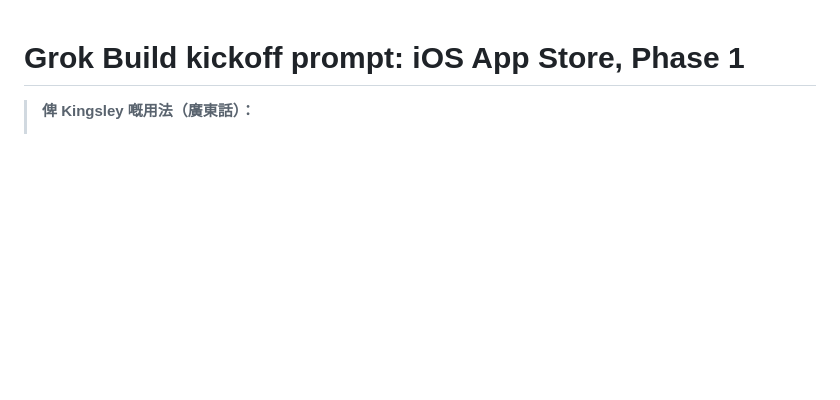
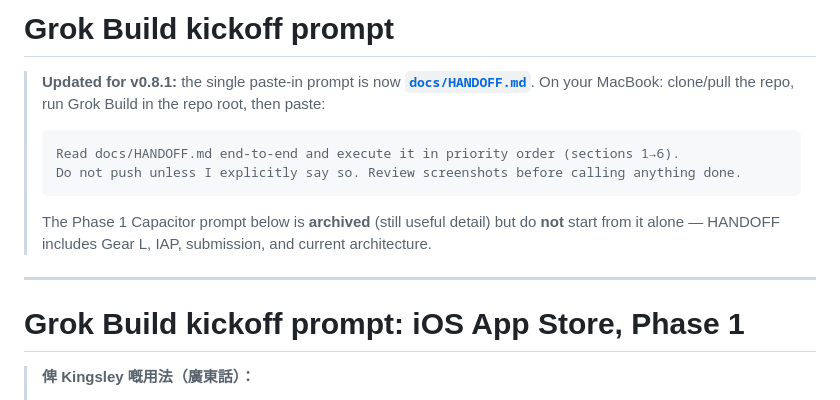
Before and after one commit to KingsleyKwan/exit-rush, a Markdown page: docs/GROK_BUILD_PROMPT.md, the part around the change. Rendered like a GitHub page; blank space fills up the shorter version.

Commit message:
v0.8.1: docs + Grok Build handoff

````diff
--- a/docs/GROK_BUILD_PROMPT.md
+++ b/docs/GROK_BUILD_PROMPT.md
@@ -1,3 +1,17 @@
+# Grok Build kickoff prompt
+
+> **Updated for v0.8.1:** the single paste-in prompt is now **[`docs/HANDOFF.md`](./HANDOFF.md)**.
+> On your MacBook: clone/pull the repo, run Grok Build in the repo root, then paste:
+>
+> ```text
+> Read docs/HANDOFF.md end-to-end and execute it in priority order (sections 1→6).
+> Do not push unless I explicitly say so. Review screenshots before calling anything done.
+> ```
+>
+> The Phase 1 Capacitor prompt below is **archived** (still useful detail) but do **not** start from it alone — HANDOFF includes Gear L, IAP, submission, and current architecture.
+
+---
+
 # Grok Build kickoff prompt: iOS App Store, Phase 1
 
 > **俾 Kingsley 嘅用法（廣東話）：**
````
Also changed, not shown: docs/CHARACTERS.md (+8 -8 lines), docs/HANDOFF.md (added, +209 -0 lines).
